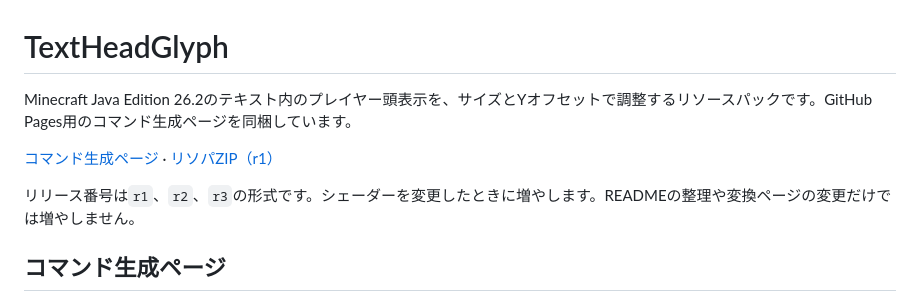
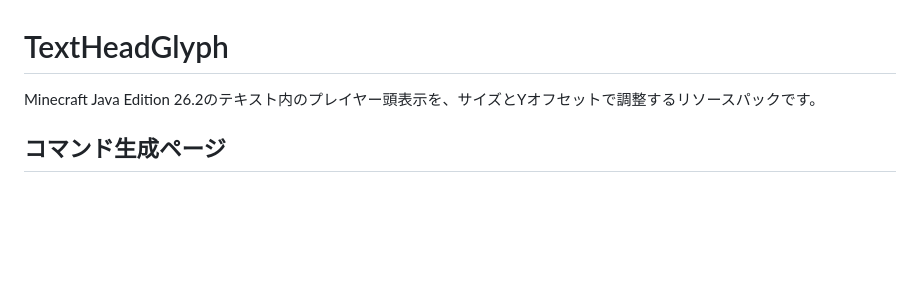
Before and after one commit to nea-c/TextHeadGlyph, a Markdown page: README.md, the part around the change. Rendered like a GitHub page; blank space fills up the shorter version.

Commit message:
Simplify README content and formatting
Removed unnecessary details about release numbering and adjusted formatting.

```diff
--- a/README.md
+++ b/README.md
@@ -1,10 +1,7 @@
 # TextHeadGlyph
 
-Minecraft Java Edition 26.2のテキスト内のプレイヤー頭表示を、サイズとYオフセットで調整するリソースパックです。GitHub Pages用のコマンド生成ページを同梱しています。
+Minecraft Java Edition 26.2のテキスト内のプレイヤー頭表示を、サイズとYオフセットで調整するリソースパックです。
 
-[コマンド生成ページ](https://nea-c.github.io/TextHeadGlyph/) · [リソパZIP（r1）](https://github.com/nea-c/TextHeadGlyph/releases/download/r1/TextHeadGlyph-26.2.zip)
-
-リリース番号は`r1`、`r2`、`r3`の形式です。シェーダーを変更したときに増やします。READMEの整理や変換ページの変更だけでは増やしません。
 
 ## コマンド生成ページ
 
```
